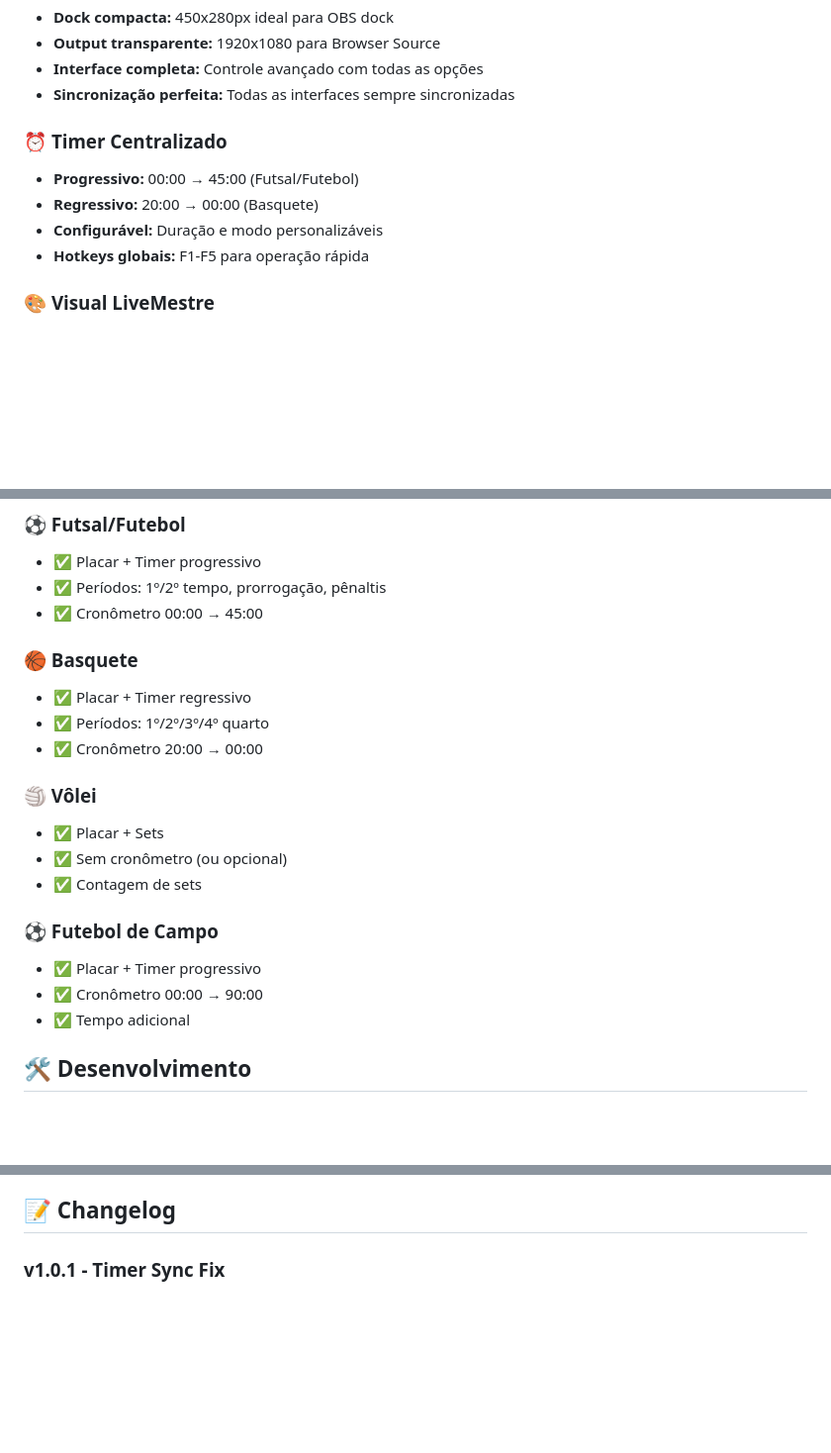
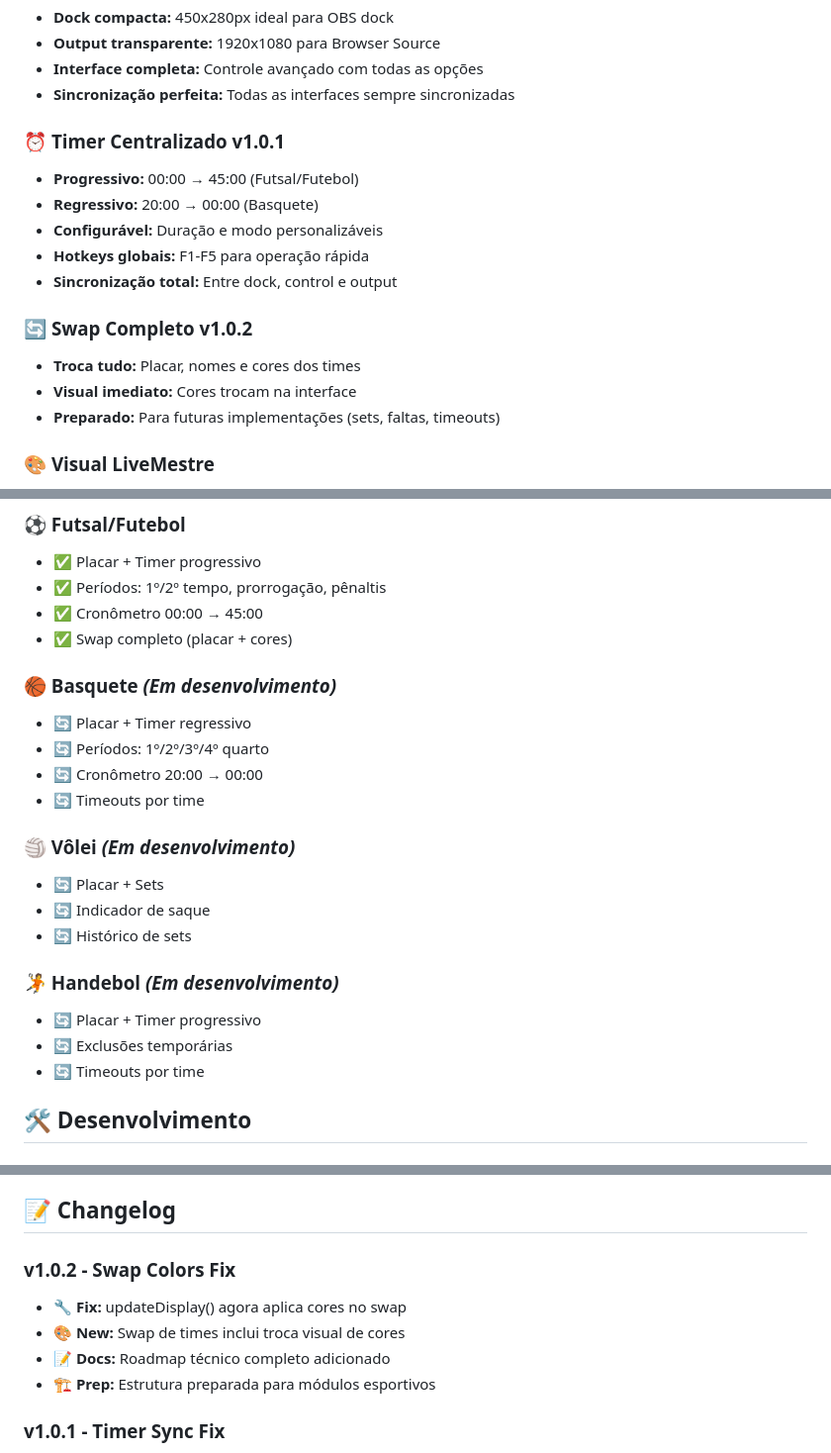
Before and after one commit to dehpiment/lm-top-app, a Markdown page: README.md, 3 parts joined by grey strips. Shown: that part at 99% size. GitHub-like rendering; blank space fills up the shorter version.

```diff
--- a/README.md
+++ b/README.md
@@ -22,11 +22,17 @@ Sistema multiesportivo "coringa" que funciona com **qualquer modalidade esportiv
 - **Interface completa:** Controle avançado com todas as opções
 - **Sincronização perfeita:** Todas as interfaces sempre sincronizadas
 
-### ⏰ **Timer Centralizado**
+### ⏰ **Timer Centralizado v1.0.1**
 - **Progressivo:** 00:00 → 45:00 (Futsal/Futebol)
 - **Regressivo:** 20:00 → 00:00 (Basquete)
 - **Configurável:** Duração e modo personalizáveis
 - **Hotkeys globais:** F1-F5 para operação rápida
+- **Sincronização total:** Entre dock, control e output
+
+### 🔄 **Swap Completo v1.0.2**
+- **Troca tudo:** Placar, nomes e cores dos times
+- **Visual imediato:** Cores trocam na interface
+- **Preparado:** Para futuras implementações (sets, faltas, timeouts)
 
 ### 🎨 **Visual LiveMestre**
 - **Cores customizáveis:** Para cada time
@@ -127,21 +133,23 @@ npm run dev
 - ✅ Placar + Timer progressivo
 - ✅ Períodos: 1º/2º tempo, prorrogação, pênaltis
 - ✅ Cronômetro 00:00 → 45:00
+- ✅ Swap completo (placar + cores)
 
-### **🏀 Basquete**
-- ✅ Placar + Timer regressivo
-- ✅ Períodos: 1º/2º/3º/4º quarto
-- ✅ Cronômetro 20:00 → 00:00
+### **🏀 Basquete** *(Em desenvolvimento)*
+- 🔄 Placar + Timer regressivo
+- 🔄 Períodos: 1º/2º/3º/4º quarto
+- 🔄 Cronômetro 20:00 → 00:00
+- 🔄 Timeouts por time
 
-### **🏐 Vôlei**
-- ✅ Placar + Sets
-- ✅ Sem cronômetro (ou opcional)
-- ✅ Contagem de sets
+### **🏐 Vôlei** *(Em desenvolvimento)*
+- 🔄 Placar + Sets
+- 🔄 Indicador de saque
+- 🔄 Histórico de sets
 
-### **⚽ Futebol de Campo**
-- ✅ Placar + Timer progressivo
-- ✅ Cronômetro 00:00 → 90:00
-- ✅ Tempo adicional
+### **🤾 Handebol** *(Em desenvolvimento)*
+- 🔄 Placar + Timer progressivo
+- 🔄 Exclusões temporárias
+- 🔄 Timeouts por time
 
 ## 🛠️ Desenvolvimento
 
@@ -202,6 +259,12 @@ lm-top-app/
 5. **Abra** um Pull Request
 
 ## 📝 Changelog
+
+### **v1.0.2** - Swap Colors Fix
+- 🔧 **Fix:** updateDisplay() agora aplica cores no swap
+- 🎨 **New:** Swap de times inclui troca visual de cores
+- 📝 **Docs:** Roadmap técnico completo adicionado
+- 🏗️ **Prep:** Estrutura preparada para módulos esportivos
 
 ### **v1.0.1** - Timer Sync Fix
 - 🔧 **Fix:** Timer sincronizado entre dock e output
```
Also changed, not shown: other parts of README.md (+68 -21 lines).
